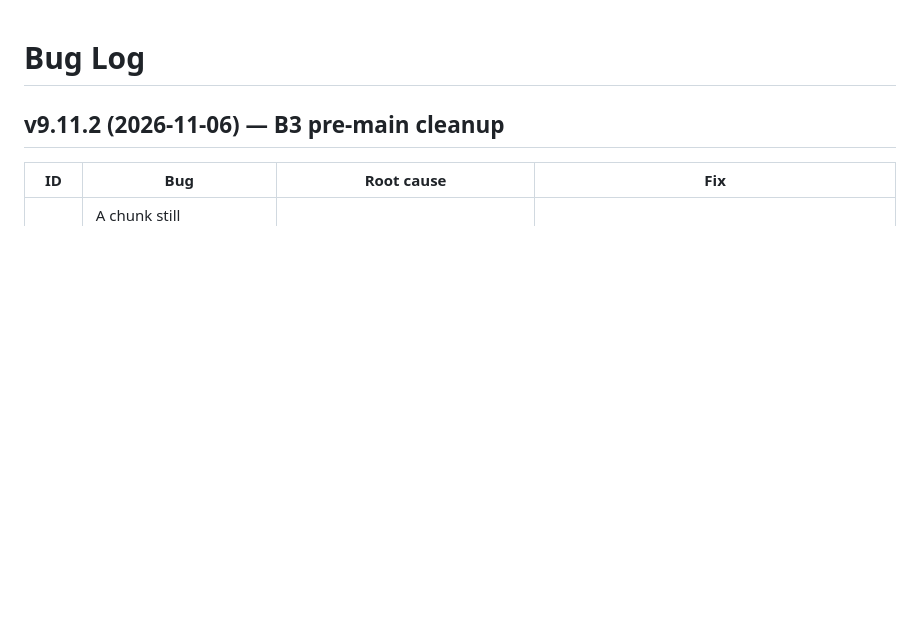
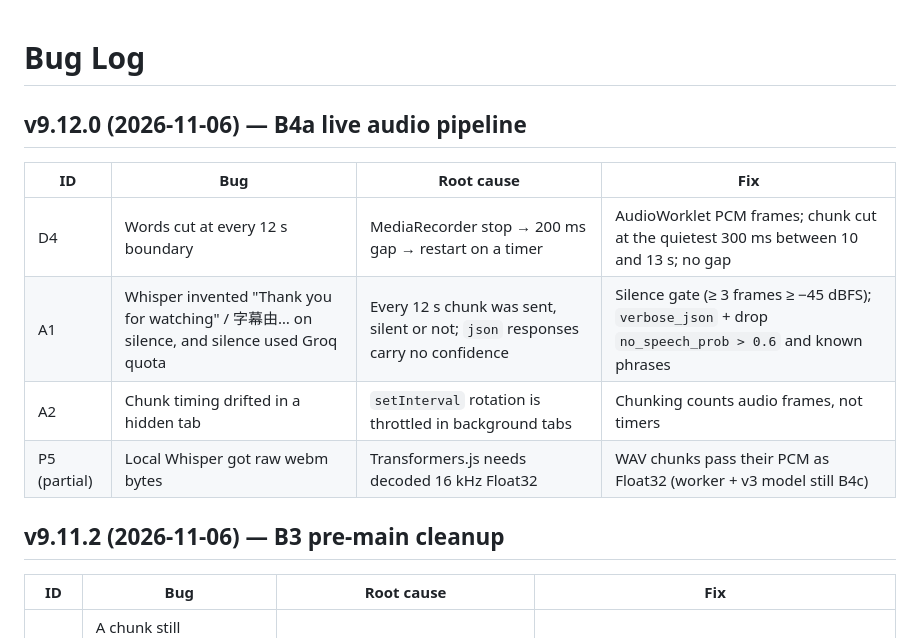
Before and after one commit to PeuPluvieux/Meeting-Transcribe, a Markdown page: BUGLOG.md, the part around the change. GitHub-like rendering; blank space fills up the shorter version.

Commit message:
docs(b4a): BUGLOG v9.12.0

```diff
--- a/BUGLOG.md
+++ b/BUGLOG.md
@@ -1,4 +1,12 @@
 # Bug Log
+
+## v9.12.0 (2026-11-06) — B4a live audio pipeline
+| ID | Bug | Root cause | Fix |
+|---|---|---|---|
+| D4 | Words cut at every 12 s boundary | MediaRecorder stop → 200 ms gap → restart on a timer | AudioWorklet PCM frames; chunk cut at the quietest 300 ms between 10 and 13 s; no gap |
+| A1 | Whisper invented "Thank you for watching" / 字幕由… on silence, and silence used Groq quota | Every 12 s chunk was sent, silent or not; `json` responses carry no confidence | Silence gate (≥ 3 frames ≥ −45 dBFS); `verbose_json` + drop `no_speech_prob > 0.6` and known phrases |
+| A2 | Chunk timing drifted in a hidden tab | `setInterval` rotation is throttled in background tabs | Chunking counts audio frames, not timers |
+| P5 (partial) | Local Whisper got raw webm bytes | Transformers.js needs decoded 16 kHz Float32 | WAV chunks pass their PCM as Float32 (worker + v3 model still B4c) |
 
 ## v9.11.2 (2026-11-06) — B3 pre-main cleanup
 | ID | Bug | Root cause | Fix |
```
